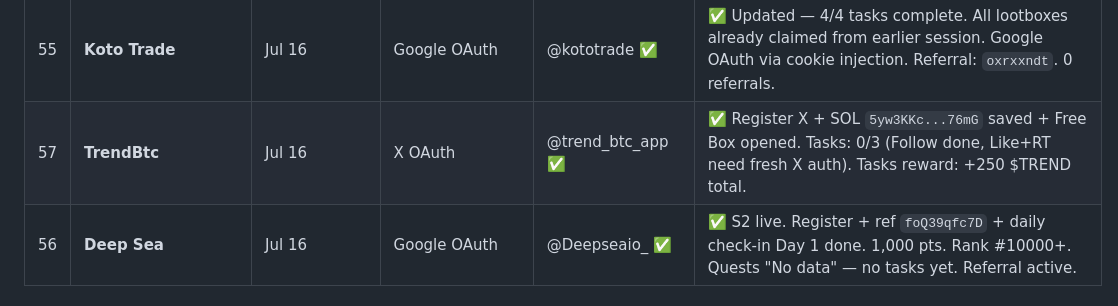
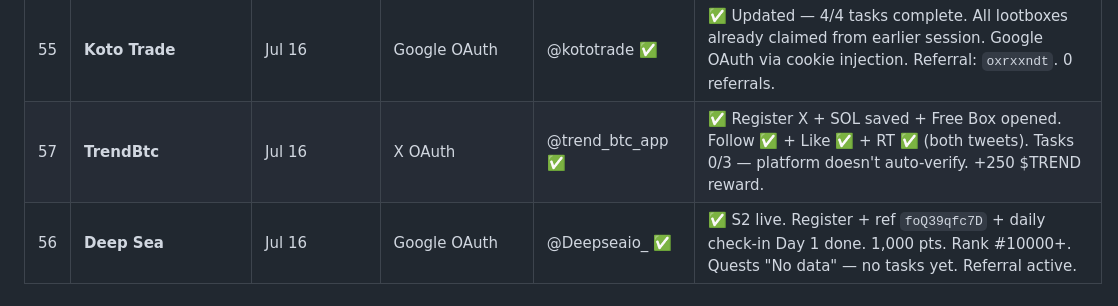
Before and after one commit to ayonclaw/airdrop-tracker, a Markdown page: projects.md, the part around the change. Rendered like a GitHub page.

Commit message:
auto-sync: 2026-07-16 10:30

```diff
--- a/projects.md
+++ b/projects.md
@@ -60,7 +60,7 @@
 | 53 | **BITFLXA** | Jul 15 | TON `EQCpETu4...98bv` | — | ✅ WL #1952 — Decentralized payments beta. TON wallet created. |
 | 54 | **Friggles** | Jul 16 | `airdrop_00` | `@frigglesxyz` ✅ | ✅ All done — Follow (already), Like, Quote (`x.com/osbornrdx/status/2077646872458801413`), Tag 3 frens (x.com/osbornrdx/status/2077647694622044480). Form submitted via API → `{"ok":true}`. Total entries: 10,166. NFTs on Raydium. |
 | 55 | **Koto Trade** | Jul 16 | Google OAuth | @kototrade ✅ | ✅ Updated — 4/4 tasks complete. All lootboxes already claimed from earlier session. Google OAuth via cookie injection. Referral: `oxrxxndt`. 0 referrals. |
-| 57 | **TrendBtc** | Jul 16 | X OAuth | @trend_btc_app ✅ | ✅ Register X + SOL `5yw3KKc...76mG` saved + Free Box opened. Tasks: 0/3 (Follow done, Like+RT need fresh X auth). Tasks reward: +250 $TREND total. |
+| 57 | **TrendBtc** | Jul 16 | X OAuth | @trend_btc_app ✅ | ✅ Register X + SOL saved + Free Box opened. Follow ✅ + Like ✅ + RT ✅ (both tweets). Tasks 0/3 — platform doesn't auto-verify. +250 $TREND reward. |
 | 56 | **Deep Sea** | Jul 16 | Google OAuth | @Deepseaio_ ✅ | ✅ S2 live. Register + ref `foQ39qfc7D` + daily check-in Day 1 done. 1,000 pts. Rank #10000+. Quests "No data" — no tasks yet. Referral active. |
 
 ## 🔄 Daily — Auto Cron
```
